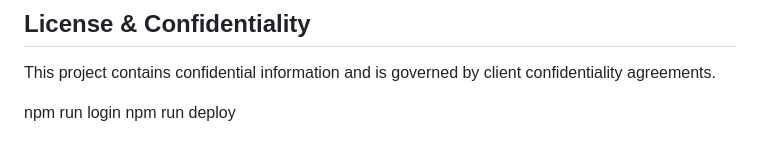
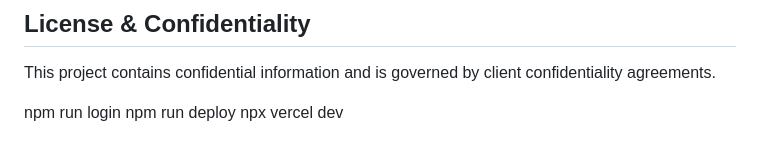
Before and after one commit to Digxital/HSE-Project, a Markdown page: README.md, the part around the change. Rendered like a GitHub page.

```diff
--- a/README.md
+++ b/README.md
@@ -267,3 +267,4 @@ This project contains confidential information and is governed by client confide
 
 npm run login
 npm run deploy
+npx vercel dev
```
